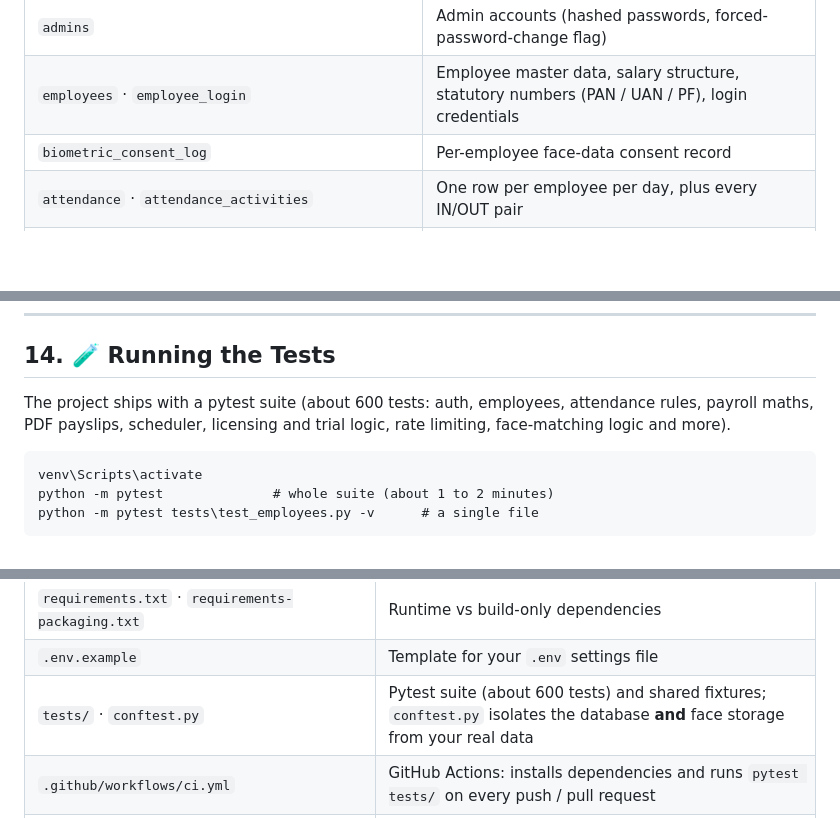
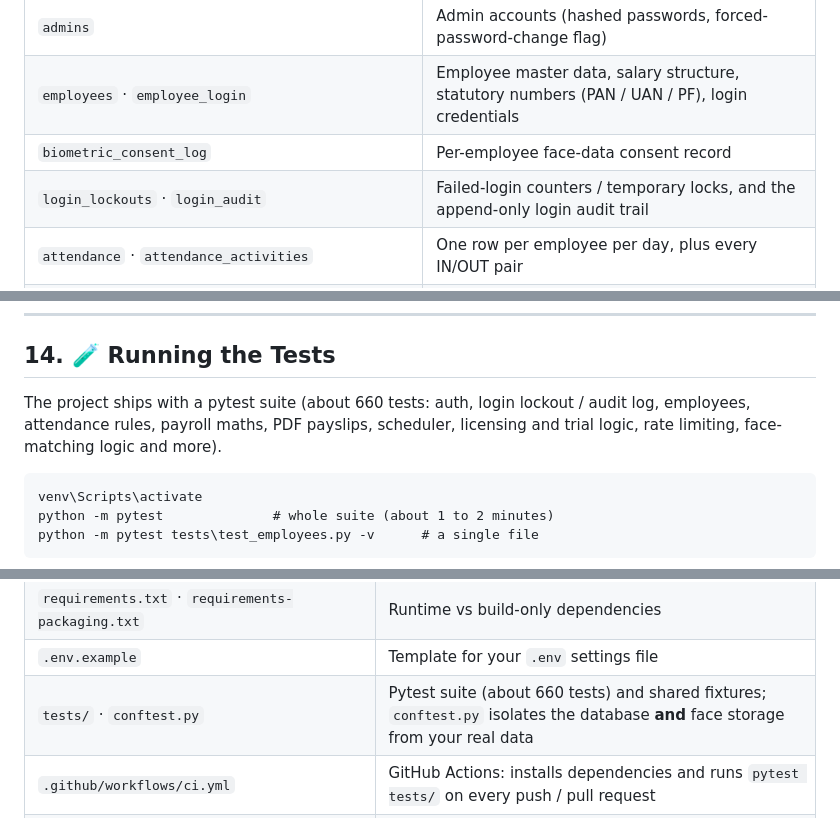
Before and after one commit to vaishnavilekawale/AI-Attendance-Payroll-System, a Markdown page: README.md, 3 parts joined by grey strips. GitHub-like rendering; blank space fills up the shorter version.

````diff
--- a/README.md
+++ b/README.md
@@ -181,6 +184,7 @@ Created automatically on first start (`db.create_all()` plus small, safe column
 | `admins` | Admin accounts (hashed passwords, forced-password-change flag) |
 | `employees` · `employee_login` | Employee master data, salary structure, statutory numbers (PAN / UAN / PF), login credentials |
 | `biometric_consent_log` | Per-employee face-data consent record |
+| `login_lockouts` · `login_audit` | Failed-login counters / temporary locks, and the append-only login audit trail |
 | `attendance` · `attendance_activities` | One row per employee per day, plus every IN/OUT pair |
 | `logout_approval_requests` | Auto-logout requests awaiting manager/admin approval |
 | `attendance_settings_history` · `working_hours` · `settings` · `company_settings` | Versioned attendance rules, office hours, company details |
@@ -1081,7 +1120,7 @@ If the admin (or the employee, from the portal) set a custom payslip password, t
 
 ## 14. 🧪 Running the Tests
 
-The project ships with a pytest suite (about 600 tests: auth, employees, attendance rules, payroll maths, PDF payslips, scheduler, licensing and trial logic, rate limiting, face-matching logic and more).
+The project ships with a pytest suite (about 660 tests: auth, login lockout / audit log, employees, attendance rules, payroll maths, PDF payslips, scheduler, licensing and trial logic, rate limiting, face-matching logic and more).
 
 ```
 venv\Scripts\activate
@@ -1248,7 +1289,7 @@ Please read this before selling or deploying to a customer. The project is suita
 | `instance/` · `dataset/` · `uploads/` · `backups/` · `trained_model/` · `logs/` | Runtime data (git-ignored). `trained_model/face_data.pkl` is the list of employees the recogniser knows; `embeddings_cache.pkl` is a speed-up cache |
 | `requirements.txt` · `requirements-packaging.txt` | Runtime vs build-only dependencies |
 | `.env.example` | Template for your `.env` settings file |
-| `tests/` · `conftest.py` | Pytest suite (about 600 tests) and shared fixtures; `conftest.py` isolates the database **and** face storage from your real data |
+| `tests/` · `conftest.py` | Pytest suite (about 660 tests) and shared fixtures; `conftest.py` isolates the database **and** face storage from your real data |
 | `.github/workflows/ci.yml` | GitHub Actions: installs dependencies and runs `pytest tests/` on every push / pull request |
 | `licensing/*.md` · `licensing/EULA.txt` | `VENDOR_PORTAL_SETUP.md`, `VENDOR_SYSTEM_GUIDE.md`, `USER_MANUAL.md`, `USER_MANUAL_OUTLINE.md`, and the end-user licence agreement |
 | `licensing/vendor_templates/` | Purchase page and thank-you page of the vendor portal |
````
Also changed, not shown: other parts of README.md (+42 -2 lines).
